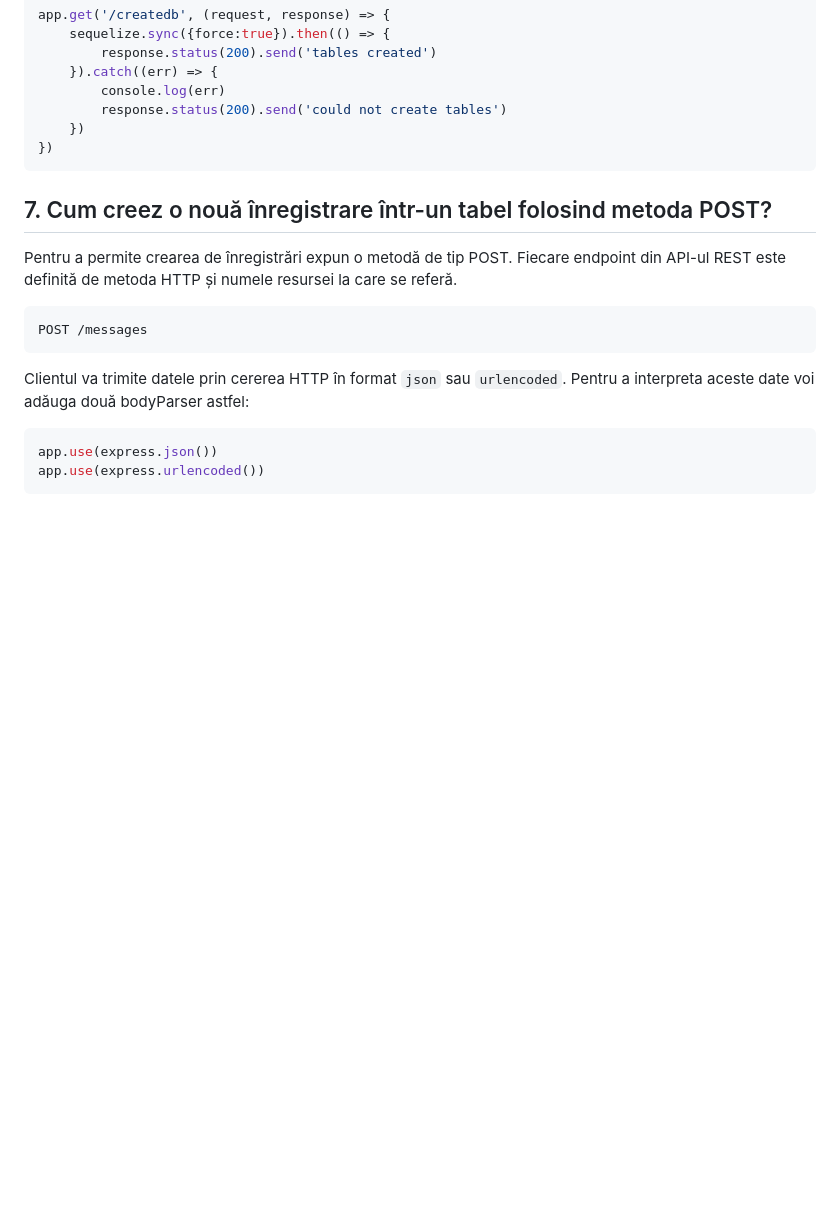
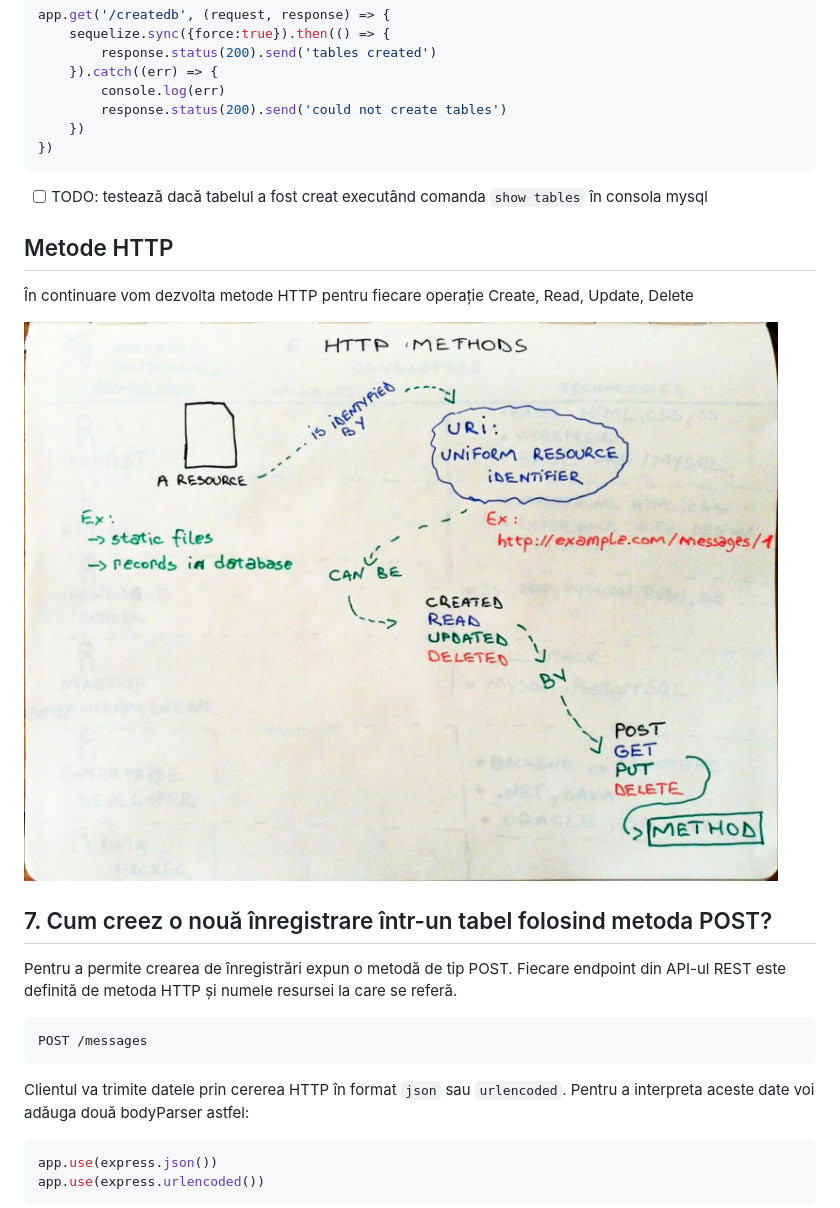
Before and after one commit to webtech-superheroes/webtech-tutorial, a Markdown page: README.md, the part around the change. Rendered like a GitHub page; pictures changed too: docs/00002-arhitectura-metode-http.jpg (added); blank space fills up the shorter version.

Commit message:
metode http

````diff
--- a/README.md
+++ b/README.md
@@ -190,6 +190,14 @@ app.get('/createdb', (request, response) => {
 })
 ```
 
+- [ ] TODO: testează dacă tabelul a fost creat executând comanda ```show tables``` în consola mysql
+
+## Metode HTTP
+
+În continuare vom dezvolta metode HTTP pentru fiecare operație Create, Read, Update, Delete
+
+![metode http](./docs/00002-arhitectura-metode-http.jpg)
+
 ## 7. Cum creez o nouă înregistrare într-un tabel folosind metoda POST?
 
 Pentru a permite crearea de înregistrări expun o metodă de tip POST. Fiecare endpoint din API-ul REST este definită de metoda HTTP și numele resursei la care se referă.
````
